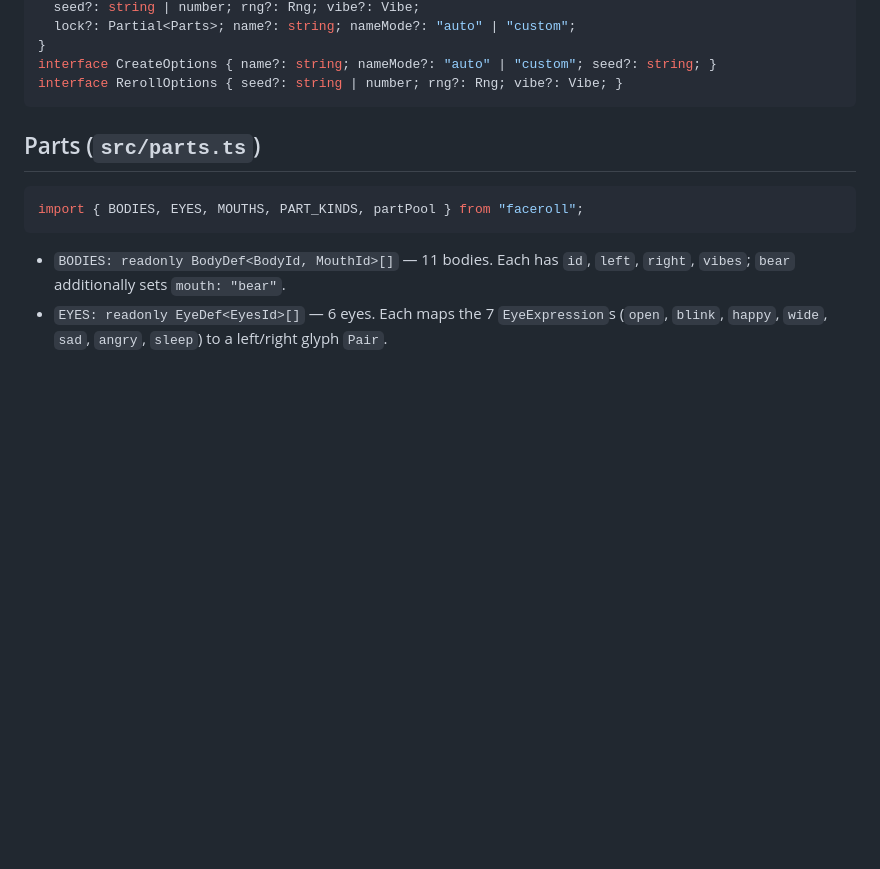
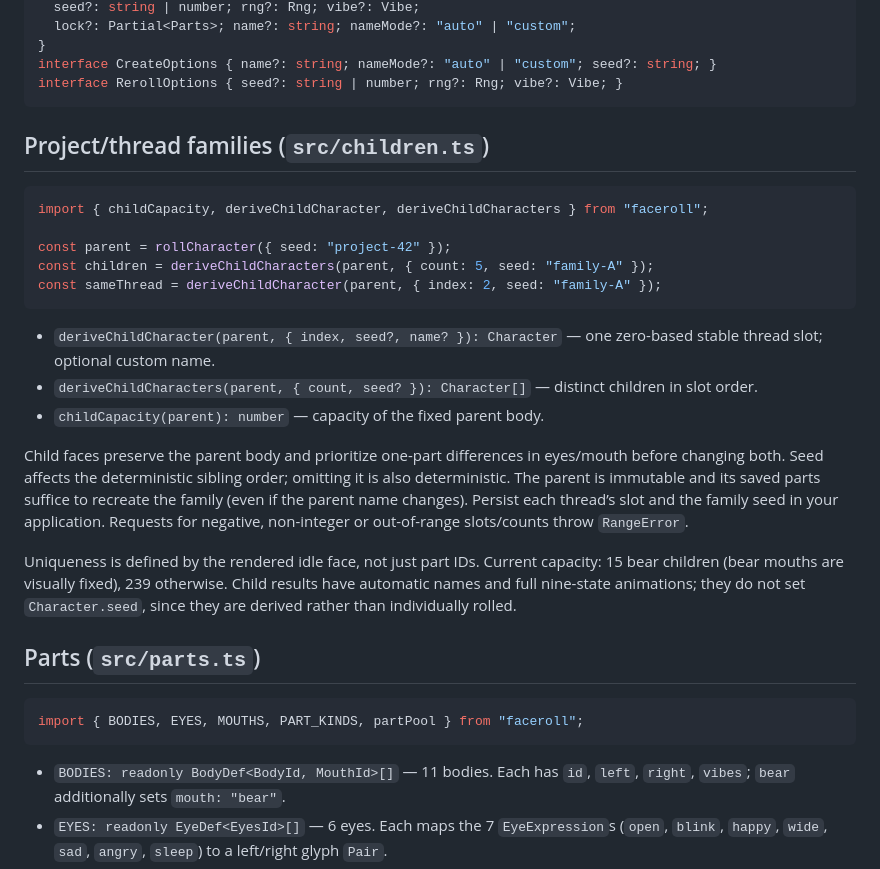
Before and after one commit to rigerc/faceroll, a Markdown page: docs/api.md, the part around the change. GitHub-like rendering; blank space fills up the shorter version.

Commit message:
docs: document child derivation TypeScript API

````diff
--- a/docs/api.md
+++ b/docs/api.md
@@ -31,6 +31,32 @@ interface RollOptions {
 interface CreateOptions { name?: string; nameMode?: "auto" | "custom"; seed?: string; }
 interface RerollOptions { seed?: string | number; rng?: Rng; vibe?: Vibe; }
 ```
+
+## Project/thread families (`src/children.ts`)
+
+```ts
+import { childCapacity, deriveChildCharacter, deriveChildCharacters } from "faceroll";
+
+const parent = rollCharacter({ seed: "project-42" });
+const children = deriveChildCharacters(parent, { count: 5, seed: "family-A" });
+const sameThread = deriveChildCharacter(parent, { index: 2, seed: "family-A" });
+```
+
+- `deriveChildCharacter(parent, { index, seed?, name? }): Character` — one zero-based stable thread slot; optional custom name.
+- `deriveChildCharacters(parent, { count, seed? }): Character[]` — distinct children in slot order.
+- `childCapacity(parent): number` — capacity of the fixed parent body.
+
+Child faces preserve the parent body and prioritize one-part differences in
+eyes/mouth before changing both. Seed affects the deterministic sibling order;
+omitting it is also deterministic. The parent is immutable and its saved parts
+suffice to recreate the family (even if the parent name changes). Persist each
+thread’s slot and the family seed in your application. Requests for negative,
+non-integer or out-of-range slots/counts throw `RangeError`.
+
+Uniqueness is defined by the rendered idle face, not just part IDs. Current
+capacity: 15 bear children (bear mouths are visually fixed), 239 otherwise.
+Child results have automatic names and full nine-state animations; they do not
+set `Character.seed`, since they are derived rather than individually rolled.
 
 ## Parts (`src/parts.ts`)
 
````
